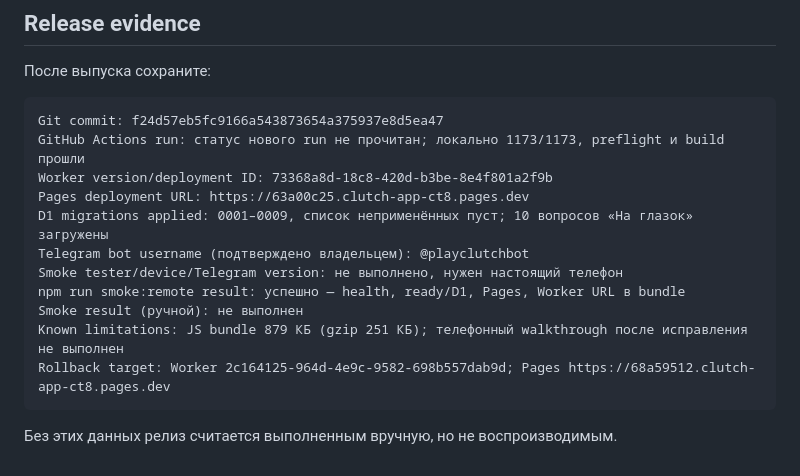
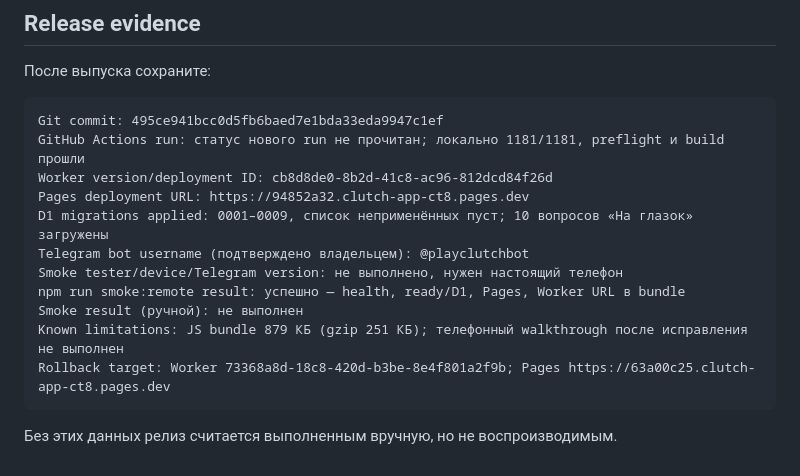
Before and after one commit to Alemkhan/clutch, a Markdown page: docs/RELEASE.md, the part around the change. Drawn GitHub-style.

````diff
--- a/docs/RELEASE.md
+++ b/docs/RELEASE.md
@@ -297,17 +297,17 @@ GitHub Actions CI запускается при push в `main` (и на pull req
 После выпуска сохраните:
 
 ```text
-Git commit: f24d57eb5fc9166a543873654a375937e8d5ea47
-GitHub Actions run: статус нового run не прочитан; локально 1173/1173, preflight и build прошли
-Worker version/deployment ID: 73368a8d-18c8-420d-b3be-8e4f801a2f9b
-Pages deployment URL: https://63a00c25.clutch-app-ct8.pages.dev
+Git commit: 495ce941bcc0d5fb6baed7e1bda33eda9947c1ef
+GitHub Actions run: статус нового run не прочитан; локально 1181/1181, preflight и build прошли
+Worker version/deployment ID: cb8d8de0-8b2d-41c8-ac96-812dcd84f26d
+Pages deployment URL: https://94852a32.clutch-app-ct8.pages.dev
 D1 migrations applied: 0001–0009, список неприменённых пуст; 10 вопросов «На глазок» загружены
 Telegram bot username (подтверждено владельцем): @playclutchbot
 Smoke tester/device/Telegram version: не выполнено, нужен настоящий телефон
 npm run smoke:remote result: успешно — health, ready/D1, Pages, Worker URL в bundle
 Smoke result (ручной): не выполнен
 Known limitations: JS bundle 879 КБ (gzip 251 КБ); телефонный walkthrough после исправления не выполнен
-Rollback target: Worker 2c164125-964d-4e9c-9582-698b557dab9d; Pages https://68a59512.clutch-app-ct8.pages.dev
+Rollback target: Worker 73368a8d-18c8-420d-b3be-8e4f801a2f9b; Pages https://63a00c25.clutch-app-ct8.pages.dev
 ```
 
 Без этих данных релиз считается выполненным вручную, но не воспроизводимым.
````
Also changed, not shown: CONTEXT.md (+3 -3 lines).
